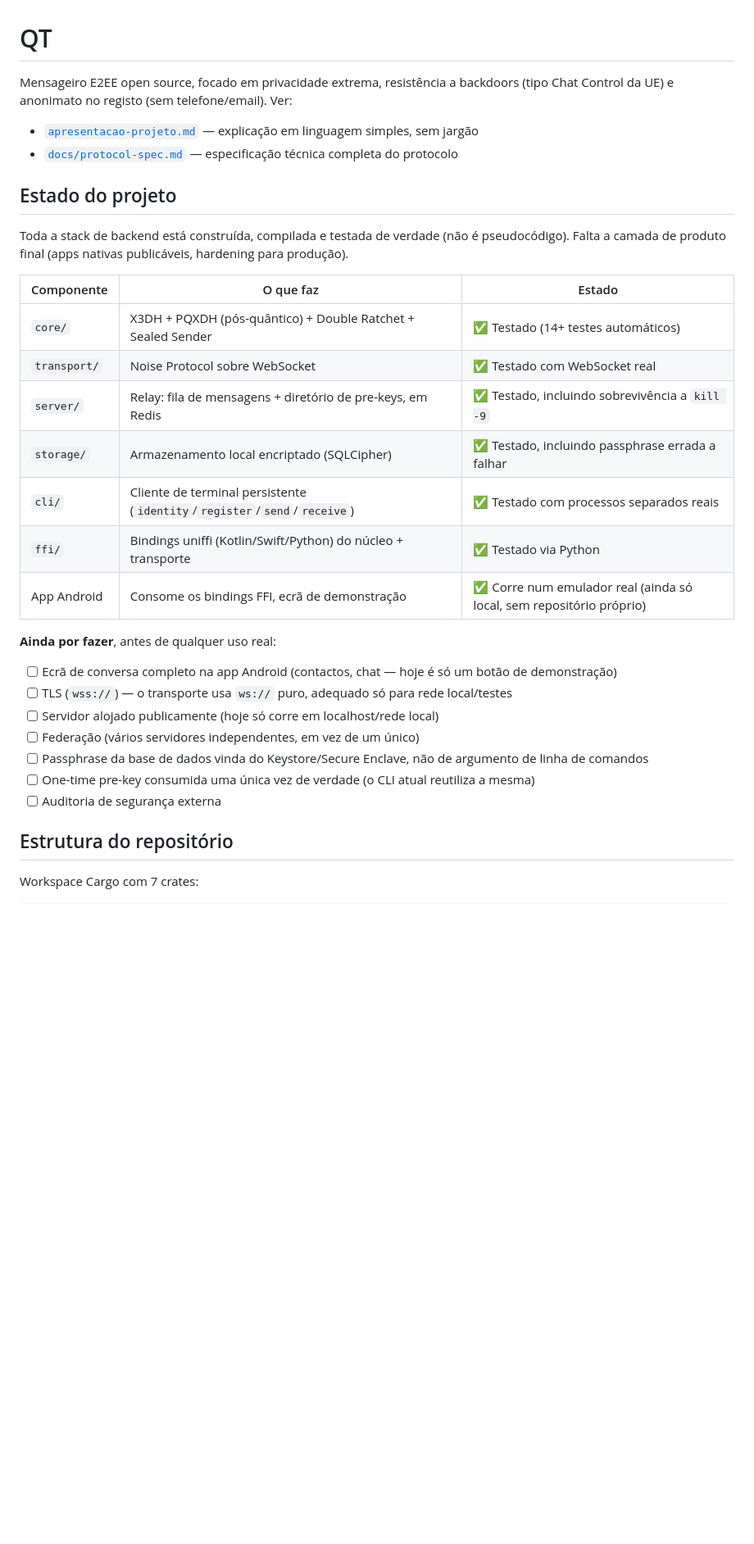
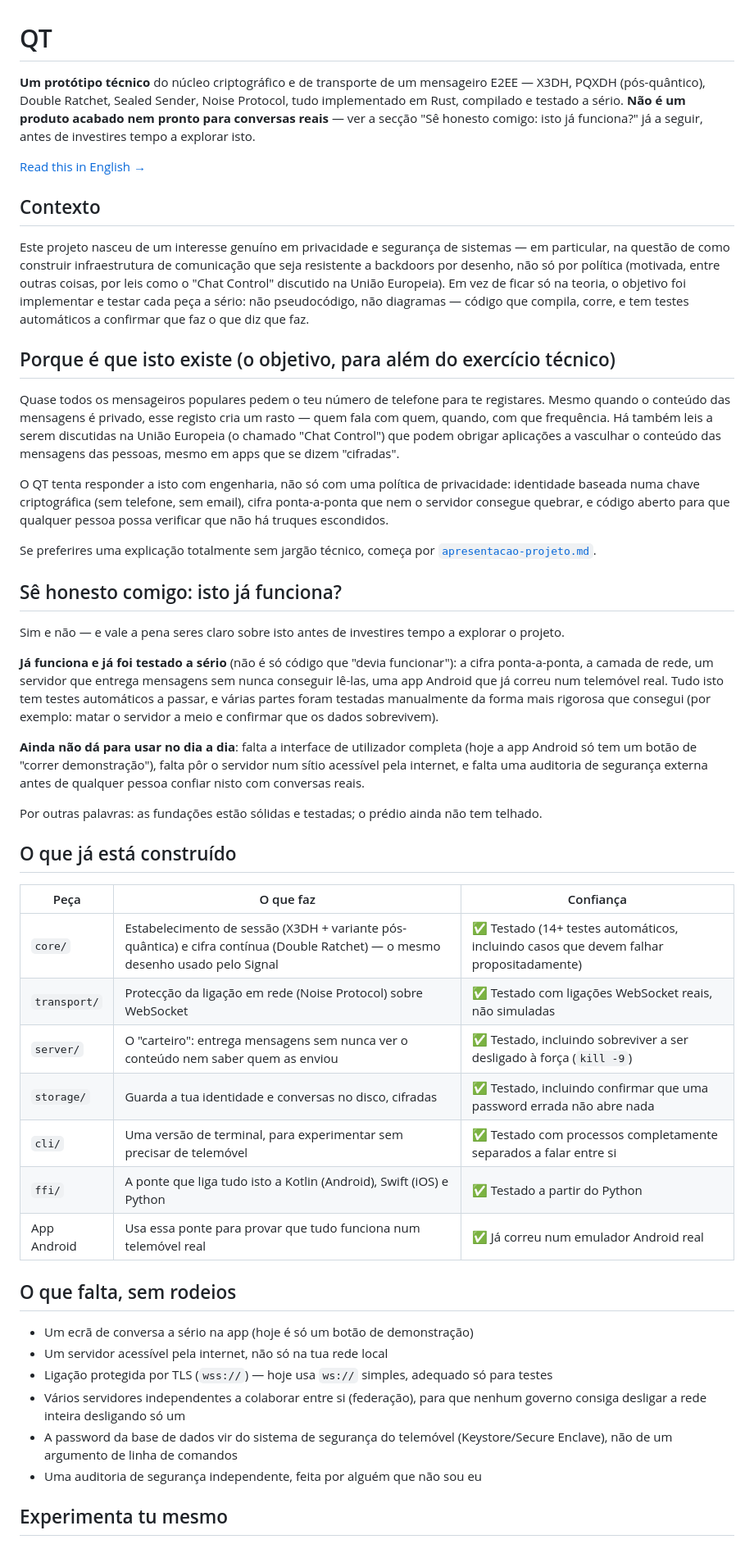
Before and after one commit to moral666/QT, a Markdown page: README.md, the part around one of its changes. Shown at 82% size. GitHub-like rendering; blank space fills up the shorter version.

Commit message:
docs: reformular README com moldura honesta de protótipo técnico; adicionar versão em inglês

```diff
--- a/README.md
+++ b/README.md
@@ -1,38 +1,63 @@
 # QT
 
-Mensageiro E2EE open source, focado em privacidade extrema, resistência a
-backdoors (tipo Chat Control da UE) e anonimato no registo (sem
-telefone/email). Ver:
+**Um protótipo técnico** do núcleo criptográfico e de transporte de um
+mensageiro E2EE — X3DH, PQXDH (pós-quântico), Double Ratchet, Sealed
+Sender, Noise Protocol, tudo implementado em Rust, compilado e testado a
+sério. **Não é um produto acabado nem pronto para conversas reais** — ver
+a secção "Sê honesto comigo: isto já funciona?" já a seguir, antes de
+investires tempo a explorar isto.
 
-- [`apresentacao-projeto.md`](../apresentacao-projeto.md) — explicação em linguagem simples, sem jargão
-- [`docs/protocol-spec.md`](docs/protocol-spec.md) — especificação técnica completa do protocolo
+[Read this in English →](README.en.md)
 
-## Estado do projeto
+## Contexto
 
-Toda a stack de backend está construída, compilada e testada de verdade
-(não é pseudocódigo). Falta a camada de produto final (apps nativas
-publicáveis, hardening para produção).
+Este projeto nasceu de um interesse genuíno em privacidade e segurança de
+sistemas — em particular, na questão de como construir infraestrutura de
+comunicação que seja resistente a backdoors por desenho, não só por
+política (motivada, entre outras coisas, por leis como o "Chat Control"
+discutido na União Europeia). Em vez de ficar só na teoria, o objetivo foi
+implementar e testar cada peça a sério: não pseudocódigo, não diagramas —
+código que compila, corre, e tem testes automáticos a confirmar que faz o
+que diz que faz.
 
-| Componente | O que faz | Estado |
+## Porque é que isto existe (o objetivo, para além do exercício técnico)
+
+Quase todos os mensageiros populares pedem o teu número de telefone para te registares. Mesmo quando o conteúdo das mensagens é privado, esse registo cria um rasto — quem fala com quem, quando, com que frequência. Há também leis a serem discutidas na União Europeia (o chamado "Chat Control") que podem obrigar aplicações a vasculhar o conteúdo das mensagens das pessoas, mesmo em apps que se dizem "cifradas".
+
+O QT tenta responder a isto com engenharia, não só com uma política de privacidade: identidade baseada numa chave criptográfica (sem telefone, sem email), cifra ponta-a-ponta que nem o servidor consegue quebrar, e código aberto para que qualquer pessoa possa verificar que não há truques escondidos.
+
+Se preferires uma explicação totalmente sem jargão técnico, começa por [`apresentacao-projeto.md`](../apresentacao-projeto.md).
+
+## Sê honesto comigo: isto já funciona?
+
+Sim e não — e vale a pena seres claro sobre isto antes de investires tempo a explorar o projeto.
+
+**Já funciona e já foi testado a sério** (não é só código que "devia funcionar"): a cifra ponta-a-ponta, a camada de rede, um servidor que entrega mensagens sem nunca conseguir lê-las, uma app Android que já correu num telemóvel real. Tudo isto tem testes automáticos a passar, e várias partes foram testadas manualmente da forma mais rigorosa que consegui (por exemplo: matar o servidor a meio e confirmar que os dados sobrevivem).
+
+**Ainda não dá para usar no dia a dia**: falta a interface de utilizador completa (hoje a app Android só tem um botão de "correr demonstração"), falta pôr o servidor num sítio acessível pela internet, e falta uma auditoria de segurança externa antes de qualquer pessoa confiar nisto com conversas reais.
+
+Por outras palavras: as fundações estão sólidas e testadas; o prédio ainda não tem telhado.
+
+## O que já está construído
+
+| Peça | O que faz | Confiança |
 |---|---|---|
-| `core/` | X3DH + PQXDH (pós-quântico) + Double Ratchet + Sealed Sender | ✅ Testado (14+ testes automáticos) |
-| `transport/` | Noise Protocol sobre WebSocket | ✅ Testado com WebSocket real |
-| `server/` | Relay: fila de mensagens + diretório de pre-keys, em Redis | ✅ Testado, incluindo sobrevivência a `kill -9` |
-| `storage/` | Armazenamento local encriptado (SQLCipher) | ✅ Testado, incluindo passphrase errada a falhar |
-| `cli/` | Cliente de terminal persistente (`identity`/`register`/`send`/`receive`) | ✅ Testado com processos separados reais |
-| `ffi/` | Bindings uniffi (Kotlin/Swift/Python) do núcleo + transporte | ✅ Testado via Python |
-| App Android | Consome os bindings FFI, ecrã de demonstração | ✅ Corre num emulador real (ainda só local, sem repositório próprio) |
+| `core/` | Estabelecimento de sessão (X3DH + variante pós-quântica) e cifra contínua (Double Ratchet) — o mesmo desenho usado pelo Signal | ✅ Testado (14+ testes automáticos, incluindo casos que devem falhar propositadamente) |
+| `transport/` | Protecção da ligação em rede (Noise Protocol) sobre WebSocket | ✅ Testado com ligações WebSocket reais, não simuladas |
+| `server/` | O "carteiro": entrega mensagens sem nunca ver o conteúdo nem saber quem as enviou | ✅ Testado, incluindo sobreviver a ser desligado à força (`kill -9`) |
+| `storage/` | Guarda a tua identidade e conversas no disco, cifradas | ✅ Testado, incluindo confirmar que uma password errada não abre nada |
+| `cli/` | Uma versão de terminal, para experimentar sem precisar de telemóvel | ✅ Testado com processos completamente separados a falar entre si |
+| `ffi/` | A ponte que liga tudo isto a Kotlin (Android), Swift (iOS) e Python | ✅ Testado a partir do Python |
+| App Android | Usa essa ponte para provar que tudo funciona num telemóvel real | ✅ Já correu num emulador Android real |
 
-**Ainda por fazer**, antes de qualquer uso real:
-- [ ] Ecrã de conversa completo na app Android (contactos, chat — hoje é só um botão de demonstração)
-- [ ] TLS (`wss://`) — o transporte usa `ws://` puro, adequado só para rede local/testes
-- [ ] Servidor alojado publicamente (hoje só corre em localhost/rede local)
-- [ ] Federação (vários servidores independentes, em vez de um único)
-- [ ] Passphrase da base de dados vinda do Keystore/Secure Enclave, não de argumento de linha de comandos
-- [ ] One-time pre-key consumida uma única vez de verdade (o CLI atual reutiliza a mesma)
-- [ ] Auditoria de segurança externa
+## O que falta, sem rodeios
 
-## Estrutura do repositório
+- Um ecrã de conversa a sério na app (hoje é só um botão de demonstração)
+- Um servidor acessível pela internet, não só na tua rede local
+- Ligação protegida por TLS (`wss://`) — hoje usa `ws://` simples, adequado só para testes
+- Vários servidores independentes a colaborar entre si (federação), para que nenhum governo consiga desligar a rede inteira desligando só um
+- A password da base de dados vir do sistema de segurança do telemóvel (Keystore/Secure Enclave), não de um argumento de linha de comandos
+- Uma auditoria de segurança independente, feita por alguém que não sou eu
 
-Workspace Cargo com 7 crates:
+## Experimenta tu mesmo
 
```
Also changed, not shown: other parts of README.md (+38 -42 lines), README.en.md (added, +165 -0 lines).
